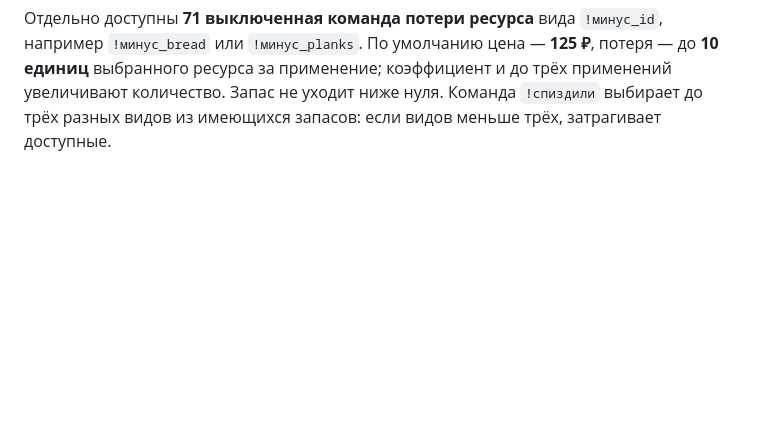
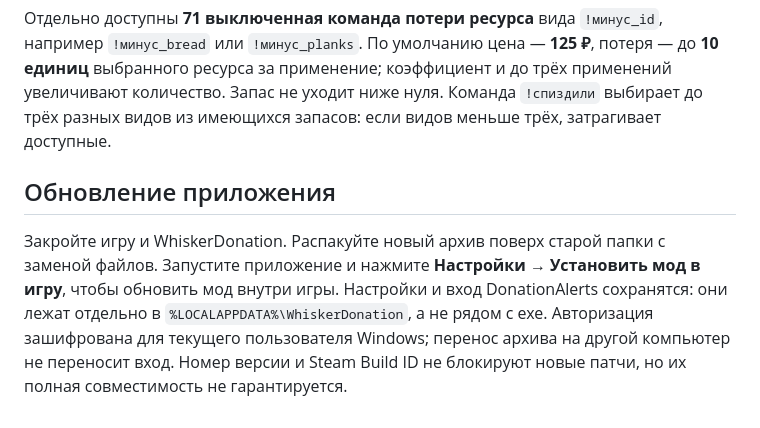
Before and after one commit to scopenot/WhiskerDon, a Markdown page: GUIDE.md, the part around the change. GitHub-like rendering; blank space fills up the shorter version.

Commit message:
Update GUIDE.md for WhiskerDonation release

```diff
--- a/GUIDE.md
+++ b/GUIDE.md
@@ -89,3 +89,7 @@
 Ресурсы: **Airdrop включён по умолчанию**. В **Настроить команды** есть отдельные выключенные команды для 71 ресурса. Поставьте галочку «Вкл.» у нужного ресурса и сохраните. Например, `!planks` — доски, `!bricks` — обработанный камень, `!tools` — механизмы, `!copperbar` / `!ironbar` — слитки, `!bread` — хлеб, `!basicrations` — сухарики, `!tea` — чай, `!stone` — камень, `!tinore` — оловянная руда, `!fuel` — топливо. По умолчанию каждая отдельная команда стоит 100 ₽ и выдаёт 10 единиц; цена, название и текст команды редактируются. Коэффициент 2 даёт 20 единиц. Ресурсы добавляются в реальные запасы у главного дока.
 
 Отдельно доступны **71 выключенная команда потери ресурса** вида `!минус_id`, например `!минус_bread` или `!минус_planks`. По умолчанию цена — **125 ₽**, потеря — до **10 единиц** выбранного ресурса за применение; коэффициент и до трёх применений увеличивают количество. Запас не уходит ниже нуля. Команда `!спиздили` выбирает до трёх разных видов из имеющихся запасов: если видов меньше трёх, затрагивает доступные.
+
+## Обновление приложения
+
+Закройте игру и WhiskerDonation. Распакуйте новый архив поверх старой папки с заменой файлов. Запустите приложение и нажмите **Настройки → Установить мод в игру**, чтобы обновить мод внутри игры. Настройки и вход DonationAlerts сохранятся: они лежат отдельно в `%LOCALAPPDATA%\WhiskerDonation`, а не рядом с exe. Авторизация зашифрована для текущего пользователя Windows; перенос архива на другой компьютер не переносит вход. Номер версии и Steam Build ID не блокируют новые патчи, но их полная совместимость не гарантируется.
```
